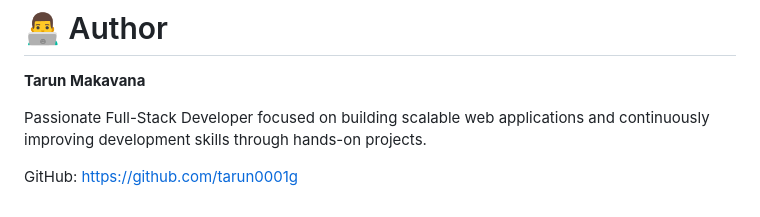
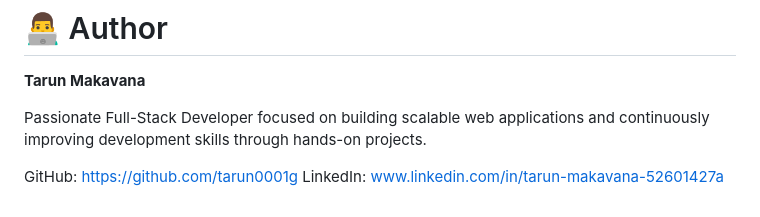
Before and after one commit to tarun0001g/BookMyStay, a Markdown page: Readme.md, the part around the change. GitHub-like rendering.

Commit message:
Add LinkedIn profile link to Readme.md

```diff
--- a/Readme.md
+++ b/Readme.md
@@ -336,3 +336,4 @@ The application is deployed using:
 Passionate Full-Stack Developer focused on building scalable web applications and continuously improving development skills through hands-on projects.
 
 GitHub: https://github.com/tarun0001g
+LinkedIn: www.linkedin.com/in/tarun-makavana-52601427a
```
